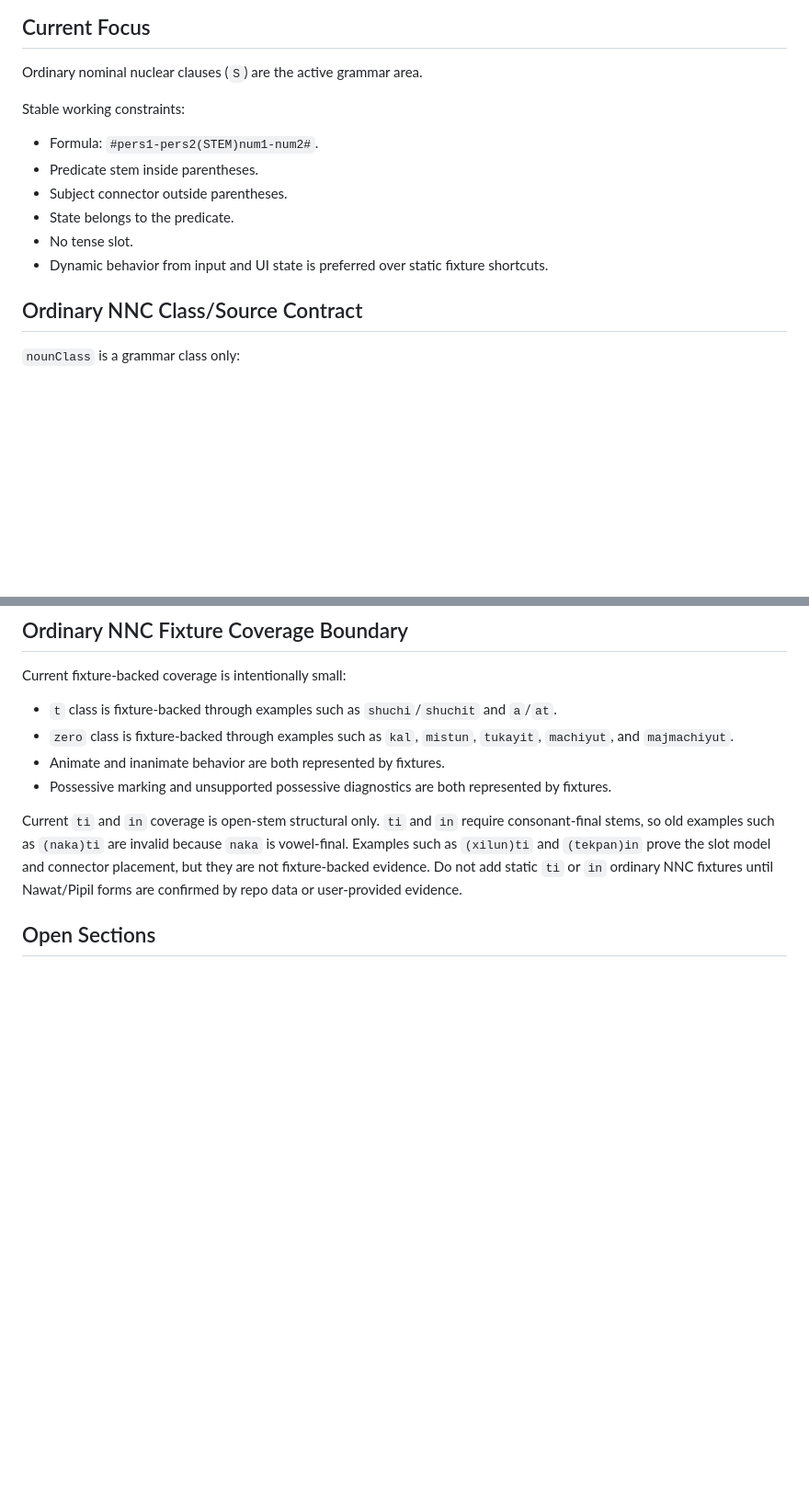
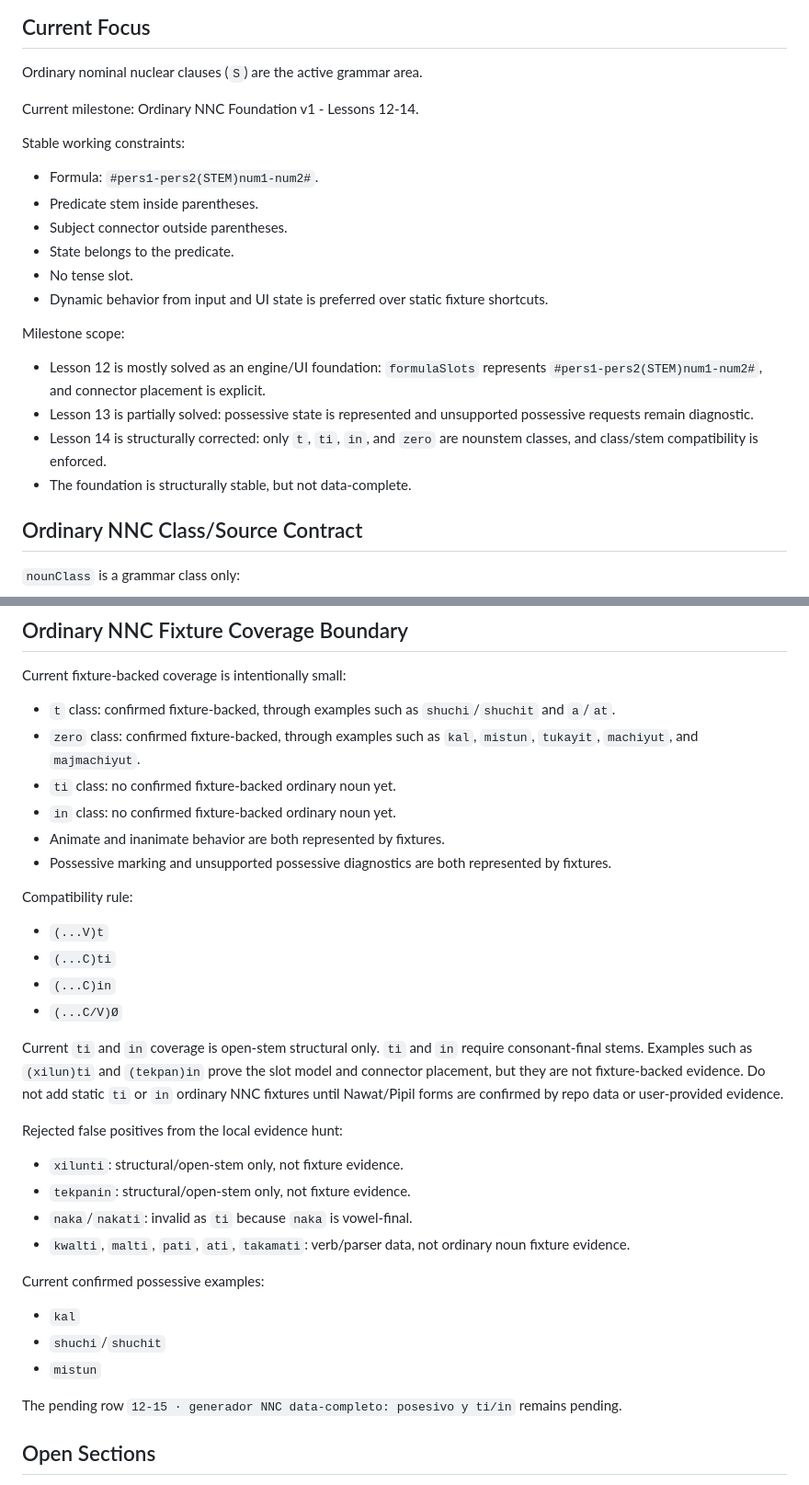
Before and after one commit to jnunezf96/nawat-conjugator, a Markdown page: docs/GRAMMAR_SPEC.md, 2 parts joined by grey strips. Shown at 92% size. Drawn GitHub-style; blank space fills up the shorter version.

```diff
--- a/docs/GRAMMAR_SPEC.md
+++ b/docs/GRAMMAR_SPEC.md
@@ -11,6 +11,8 @@ This file is reserved for stable grammar summaries extracted by the architecture
 
 Ordinary nominal nuclear clauses (`S`) are the active grammar area.
 
+Current milestone: Ordinary NNC Foundation v1 - Lessons 12-14.
+
 Stable working constraints:
 
 - Formula: `#pers1-pers2(STEM)num1-num2#`.
@@ -19,6 +21,13 @@ Stable working constraints:
 - State belongs to the predicate.
 - No tense slot.
 - Dynamic behavior from input and UI state is preferred over static fixture shortcuts.
+
+Milestone scope:
+
+- Lesson 12 is mostly solved as an engine/UI foundation: `formulaSlots` represents `#pers1-pers2(STEM)num1-num2#`, and connector placement is explicit.
+- Lesson 13 is partially solved: possessive state is represented and unsupported possessive requests remain diagnostic.
+- Lesson 14 is structurally corrected: only `t`, `ti`, `in`, and `zero` are nounstem classes, and class/stem compatibility is enforced.
+- The foundation is structurally stable, but not data-complete.
 
 ## Ordinary NNC Class/Source Contract
 
@@ -102,12 +111,36 @@ Control rules:
 
 Current fixture-backed coverage is intentionally small:
 
-- `t` class is fixture-backed through examples such as `shuchi`/`shuchit` and `a`/`at`.
-- `zero` class is fixture-backed through examples such as `kal`, `mistun`, `tukayit`, `machiyut`, and `majmachiyut`.
+- `t` class: confirmed fixture-backed, through examples such as `shuchi`/`shuchit` and `a`/`at`.
+- `zero` class: confirmed fixture-backed, through examples such as `kal`, `mistun`, `tukayit`, `machiyut`, and `majmachiyut`.
+- `ti` class: no confirmed fixture-backed ordinary noun yet.
+- `in` class: no confirmed fixture-backed ordinary noun yet.
 - Animate and inanimate behavior are both represented by fixtures.
 - Possessive marking and unsupported possessive diagnostics are both represented by fixtures.
 
-Current `ti` and `in` coverage is open-stem structural only. `ti` and `in` require consonant-final stems, so old examples such as `(naka)ti` are invalid because `naka` is vowel-final. Examples such as `(xilun)ti` and `(tekpan)in` prove the slot model and connector placement, but they are not fixture-backed evidence. Do not add static `ti` or `in` ordinary NNC fixtures until Nawat/Pipil forms are confirmed by repo data or user-provided evidence.
+Compatibility rule:
+
+- `(...V)t`
+- `(...C)ti`
+- `(...C)in`
+- `(...C/V)Ø`
+
+Current `ti` and `in` coverage is open-stem structural only. `ti` and `in` require consonant-final stems. Examples such as `(xilun)ti` and `(tekpan)in` prove the slot model and connector placement, but they are not fixture-backed evidence. Do not add static `ti` or `in` ordinary NNC fixtures until Nawat/Pipil forms are confirmed by repo data or user-provided evidence.
+
+Rejected false positives from the local evidence hunt:
+
+- `xilunti`: structural/open-stem only, not fixture evidence.
+- `tekpanin`: structural/open-stem only, not fixture evidence.
+- `naka`/`nakati`: invalid as `ti` because `naka` is vowel-final.
+- `kwalti`, `malti`, `pati`, `ati`, `takamati`: verb/parser data, not ordinary noun fixture evidence.
+
+Current confirmed possessive examples:
+
+- `kal`
+- `shuchi`/`shuchit`
+- `mistun`
+
+The pending row `12-15 · generador NNC data-completo: posesivo y ti/in` remains pending.
 
 ## Open Sections
 
```
Also changed, not shown: docs/CODEX_BOARD.md (+46 -0 lines).
